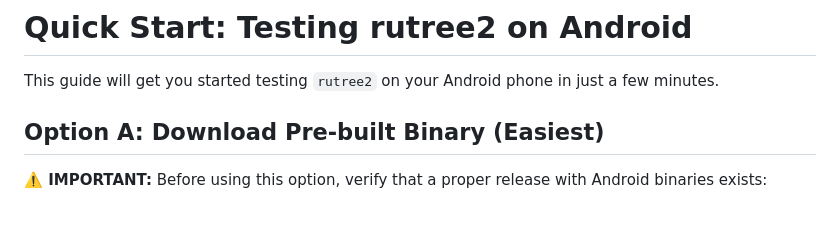
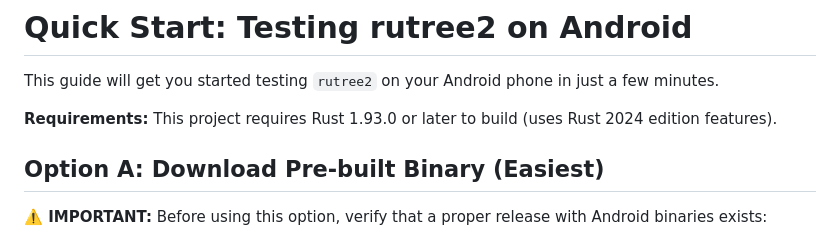
Before and after one commit to npequeux/rutree2, a Markdown page: QUICKSTART-ANDROID.md, the part around the change. Rendered like a GitHub page; blank space fills up the shorter version.

Commit message:
Add Rust version requirements to Android documentation
Co-authored-by: npequeux <44464592+npequeux@users.noreply.github.com>

```diff
--- a/QUICKSTART-ANDROID.md
+++ b/QUICKSTART-ANDROID.md
@@ -1,6 +1,8 @@
 # Quick Start: Testing rutree2 on Android
 
 This guide will get you started testing `rutree2` on your Android phone in just a few minutes.
+
+**Requirements:** This project requires Rust 1.93.0 or later to build (uses Rust 2024 edition features).
 
 ## Option A: Download Pre-built Binary (Easiest)
 
```
Also changed, not shown: ANDROID.md (+4 -3 lines).
